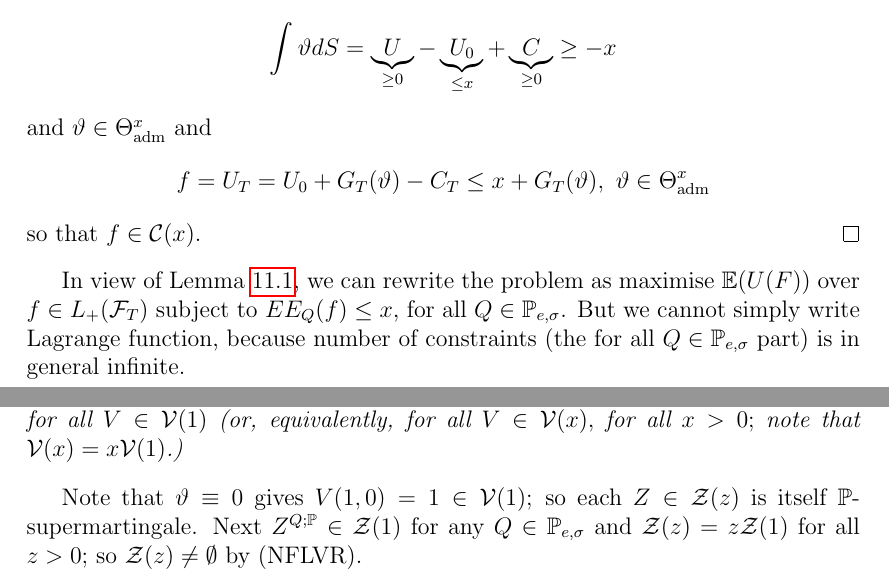
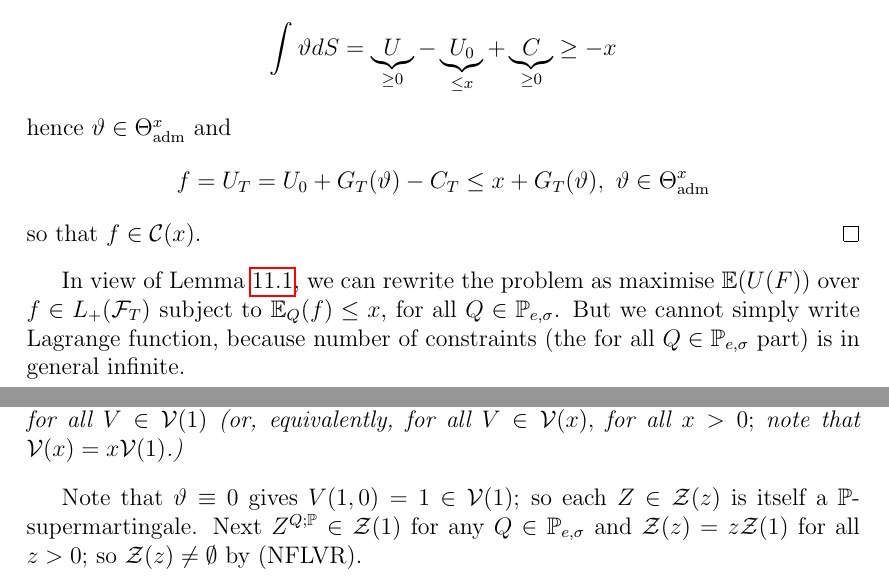
Before and after one commit to Remedyx/math.-finance, a LaTeX document (mathfin.tex): two parts of pages 112 and 113 of 158, joined at a grey line, cut so that both start at the same text. Compiled offline with pdfLaTeX.

Commit message:
updated until chapter 11
chapter 11 complete, almost done.

```diff
--- a/mathfin.tex
+++ b/mathfin.tex
@@ -2965,18 +2965,18 @@ For "$\subset$", note that $G( \vartheta) = \int \vartheta dS$ is for any $\vart
 For "$\supset$", define $U$ as RCLL version of $U_t:= \esssup_{Q \in \PP_{e, \sigma}} \EE_Q(f \mid \mathcal{F}_t)$ for $0 \leq t \leq T$. Note that $U_T=f$ as $f$ is $\mathcal{F}_T$-measurable, and $U_0 = \sup_{Q \in \PP_{e, \sigma}} \EE_Q(f) \leq x$ as $\mathcal{F}_0$ is trivial. Then Proposition \ref{P72} and Theorem \ref{T73} imply that $U= U_0 + \int \vartheta dS -C$ with $\vartheta \in \Theta_\text{adm}$ and $C$ is increasing, null at $0$. So \begin{align*}
 \int \vartheta dS = \underbrace{U}_{ \geq 0}-\underbrace{U_0}_{ \leq x}+\underbrace{C}_{ \geq 0} \geq -x
 \end{align*}
-and $\vartheta \in \Theta_\text{adm}^x$ and
+hence $\vartheta \in \Theta_\text{adm}^x$ and
 \begin{align*}
 f= U_T=U_0 + G_T( \vartheta)-C_T \leq x + G_T( \vartheta), \ \vartheta \in \Theta_\text{adm}^x
 \end{align*}
 so that $f \in \mathcal{C}(x)$.
 \end{proof}
-In view of Lemma \ref{L101}, we can rewrite the problem as maximise $\EE(U(F))$ over $f \in L_+( \mathcal{F}_T)$ subject to $EE_Q(f) \leq x$, for all $Q \in \PP_{e, \sigma}$. But we cannot simply write Lagrange function, because number of constraints (the for all $Q \in \PP_{e, \sigma}$ part) is in general infinite.
-\newpage
-It turns out to be useful to generalise E$\sigma$MMs as well. Start with $Q \in \PP_{e, \sigma}$, denote by $Z=Z^{Q;\PP}$ its density process and take any $V \in \mathcal{V}(x)$, so $V= x + \int \vartheta dS$, $\vartheta \in \Theta_\text{adm}^x$. Then $Z>0$ is a $\PP$-martingale with $Z_0=1$ (as $\mathcal{F}_0$ is trivial) and by Bayes and Ansel-Stricker, $ZV$ is a $\PP$-supermartingale. This motivates:
+In view of Lemma \ref{L101}, we can rewrite the problem as maximise $\EE(U(F))$ over $f \in L_+( \mathcal{F}_T)$ subject to $\EE_Q(f) \leq x$, for all $Q \in \PP_{e, \sigma}$. But we cannot simply write Lagrange function, because number of constraints (the for all $Q \in \PP_{e, \sigma}$ part) is in general infinite.
+\newpage
+It turns out to be useful to generalise E$\sigma$MDs as well. Start with $Q \in \PP_{e, \sigma}$, denote by $Z=Z^{Q;\PP}$ its density process and take any $V \in \mathcal{V}(x)$, so $V= x + \int \vartheta dS$, $\vartheta \in \Theta_\text{adm}^x$. Then $Z>0$ is a $\PP$-martingale with $Z_0=1$ (as $\mathcal{F}_0$ is trivial) and by Bayes and Ansel-Stricker, $ZV$ is a $\PP$-supermartingale. This motivates:
 \begin{defn} For $z>0$, we call $\mathcal{Z}(z)$ the family of all nonnegative $\mathbb{F}$-adapted RCLL process $Z=(Z_t)_{0 \leq t \leq T}$ with $Z_0=z$ such that $ZV$ is a $\PP$-supermartingale for all $V \in \mathcal{V}(1)$ (or, equivalently, for all $V \in \mathcal{V}(x),$ for all $x >0;$ note that $\mathcal{V}(x) = x  \mathcal{V}(1)$.)
 \end{defn}
-Note that $\vartheta \equiv 0$ gives $V(1,0)=1 \in \mathcal{V}(1)$; so each $Z \in \mathcal{Z}(z)$ is itself $\PP$-supermartingale. Next $Z^{Q; \PP} \in \mathcal{Z}(1)$ for any $Q \in \PP_{e, \sigma}$ and $\mathcal{Z}(z)=z \mathcal{Z}(1)$ for all $z >0$; so $\mathcal{Z}(z) \neq \emptyset$ by (NFLVR).
+Note that $\vartheta \equiv 0$ gives $V(1,0)=1 \in \mathcal{V}(1)$; so each $Z \in \mathcal{Z}(z)$ is itself a $\PP$-supermartingale. Next $Z^{Q; \PP} \in \mathcal{Z}(1)$ for any $Q \in \PP_{e, \sigma}$ and $\mathcal{Z}(z)=z \mathcal{Z}(1)$ for all $z >0$; so $\mathcal{Z}(z) \neq \emptyset$ by (NFLVR).
 \\\\
 In analogy to $\mathcal{C}(x)$, define for $z>0$
 \begin{align*}
```
Also changed, not shown: mathfin.pdf, mathfin.tex (6 more changed lines), 2 other files.
